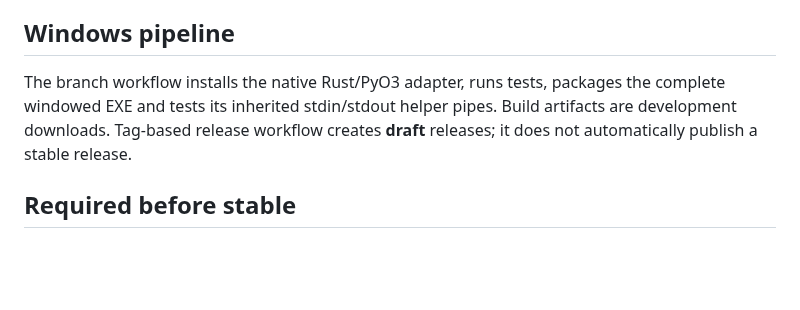
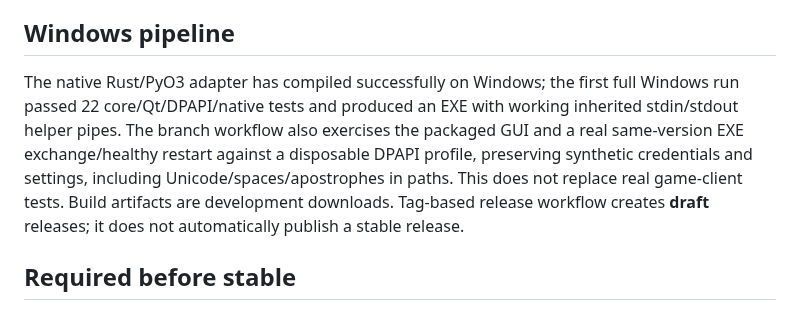
Before and after one commit to xLordTime/wiz-q-launcher, a Markdown page: documentation/V6_BETA.md, the part around the change. Drawn GitHub-style; blank space fills up the shorter version.

```diff
--- a/documentation/V6_BETA.md
+++ b/documentation/V6_BETA.md
@@ -11,7 +11,8 @@ Core tests include a killed subprocess during an uncommitted write; exact/idempo
 Qt tests instantiate all six pages, render all 20 themes and search Help. This is headless Qt rendering, not a Windows game session.
 
 ## Windows pipeline
-The branch workflow installs the native Rust/PyO3 adapter, runs tests, packages the complete windowed EXE and tests its inherited stdin/stdout helper pipes.
+The native Rust/PyO3 adapter has compiled successfully on Windows; the first full Windows run passed 22 core/Qt/DPAPI/native tests and produced an EXE with working inherited stdin/stdout helper pipes.
+The branch workflow also exercises the packaged GUI and a real same-version EXE exchange/healthy restart against a disposable DPAPI profile, preserving synthetic credentials and settings, including Unicode/spaces/apostrophes in paths. This does not replace real game-client tests.
 Build artifacts are development downloads. Tag-based release workflow creates **draft** releases; it does not automatically publish a stable release.
 
 ## Required before stable
```
Also changed, not shown: README.md (+2 -0 lines), documentation/images/v6-preview.png (added), 7 other files.
